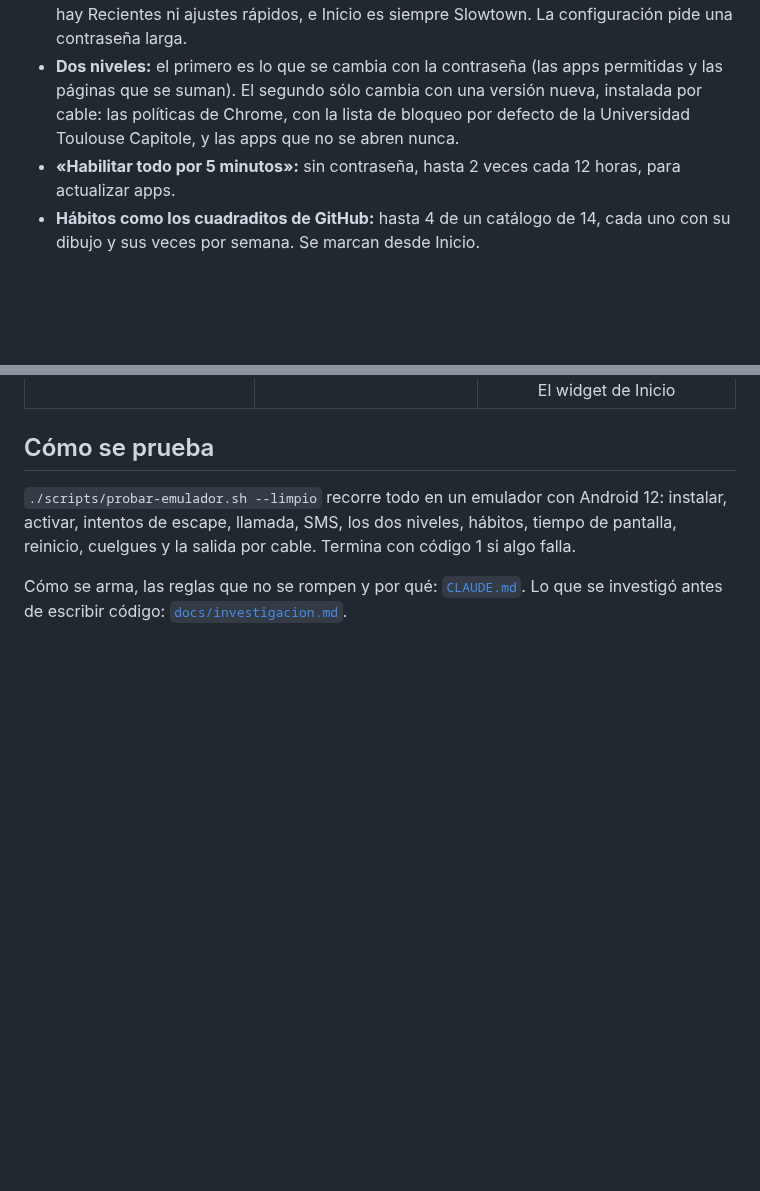
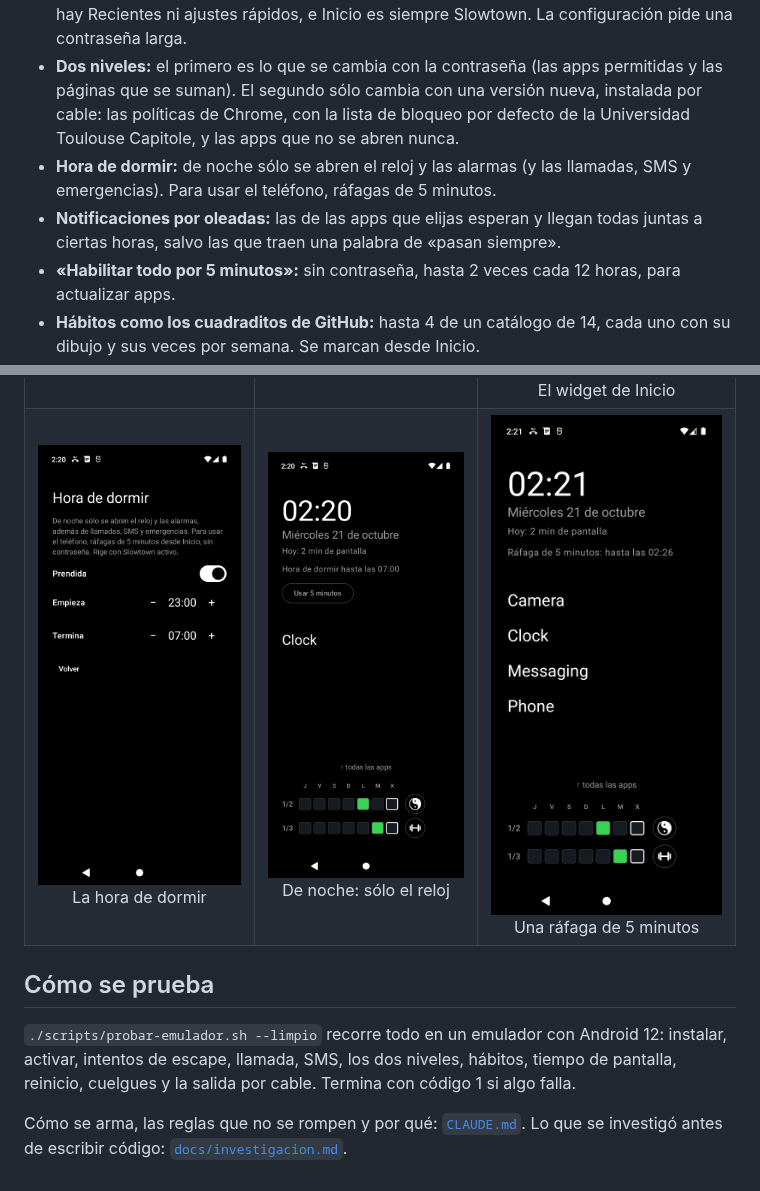
Before and after one commit to mjlascar/Slowtown, a Markdown page: README.md, 2 parts joined by grey strips. Rendered like a GitHub page; pictures changed too: docs/capturas/10-hora-de-dormir.png (added), docs/capturas/11-de-noche.png (added), docs/capturas/12-rafaga.png (added); blank space fills up the shorter version.

```diff
--- a/README.md
+++ b/README.md
@@ -19,6 +19,11 @@ Está hecho para un Galaxy S10e con Android 12, en Kotlin y Jetpack Compose.
   versión nueva, instalada por cable: las políticas de Chrome, con la lista de
   bloqueo por defecto de la Universidad Toulouse Capitole, y las apps que no se
   abren nunca.
+- **Hora de dormir:** de noche sólo se abren el reloj y las alarmas (y las
+  llamadas, SMS y emergencias). Para usar el teléfono, ráfagas de 5 minutos.
+- **Notificaciones por oleadas:** las de las apps que elijas esperan y llegan
+  todas juntas a ciertas horas, salvo las que traen una palabra de «pasan
+  siempre».
 - **«Habilitar todo por 5 minutos»:** sin contraseña, hasta 2 veces cada 12
   horas, para actualizar apps.
 - **Hábitos como los cuadraditos de GitHub:** hasta 4 de un catálogo de 14,
@@ -34,6 +39,7 @@ Del emulador (Android 12, sin cuentas), por eso las apps están en inglés.
 | <img src="docs/capturas/01-inicio.png" width="240"><br>Inicio | <img src="docs/capturas/02-habitos.png" width="240"><br>El resumen de hábitos | <img src="docs/capturas/03-elegir-habitos.png" width="240"><br>Elegir hábitos y sus veces por semana |
 | <img src="docs/capturas/04-inicio-mas-habitos.png" width="240"><br>Inicio con más hábitos | <img src="docs/capturas/05-todas-las-apps.png" width="240"><br>Todas las apps | <img src="docs/capturas/06-contrasena.png" width="240"><br>La contraseña y «Habilitar todo» |
 | <img src="docs/capturas/07-administracion.png" width="240"><br>La administración | <img src="docs/capturas/08-paginas-bloqueadas.png" width="240"><br>Páginas bloqueadas | <img src="docs/capturas/09-widget.png" width="240"><br>El widget de Inicio |
+| <img src="docs/capturas/10-hora-de-dormir.png" width="240"><br>La hora de dormir | <img src="docs/capturas/11-de-noche.png" width="240"><br>De noche: sólo el reloj | <img src="docs/capturas/12-rafaga.png" width="240"><br>Una ráfaga de 5 minutos |
 
 ## Cómo se prueba
 
```
Also changed, not shown: CLAUDE.md (+45 -0 lines), 14 other files.
